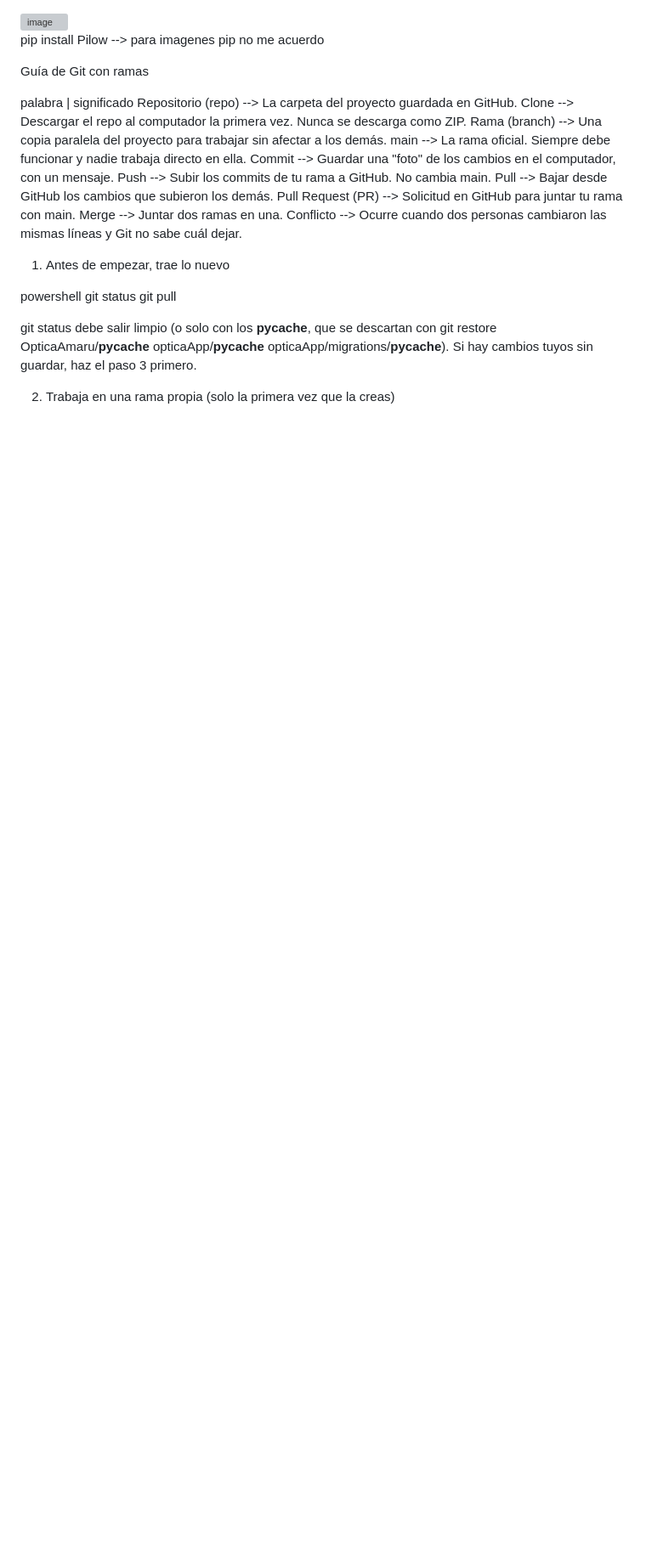
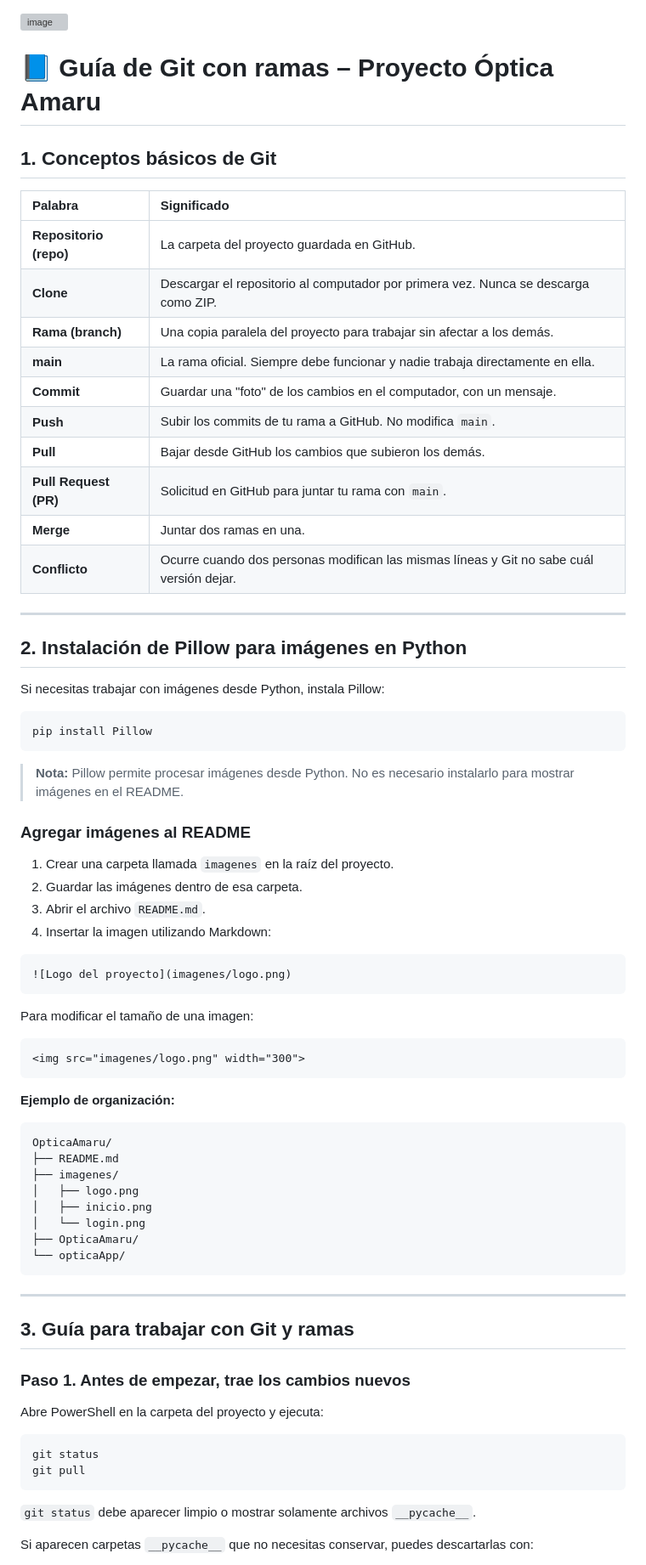
Before and after one commit to Yokoperron/Optica-amaru, a Markdown page: README.md, the part around one of its changes. Shown at 85% size. GitHub-like rendering; blank space fills up the shorter version; grey boxes are pictures that could not be loaded.

Commit message:
readme :)
Updated README.md to include a comprehensive guide on Git branches and usage, installation instructions for Pillow, and troubleshooting tips for common issues.

````diff
--- a/README.md
+++ b/README.md
@@ -1,31 +1,78 @@
 <img width="1400" height="450" alt="image" src="https://github.com/user-attachments/assets/9c740d91-757a-4fb5-89b3-c3def14ae6e6" />
 
+# 📘 Guía de Git con ramas – Proyecto Óptica Amaru
 
+## 1. Conceptos básicos de Git
 
-pip install Pilow --> para imagenes
-pip no me acuerdo
+| Palabra | Significado |
+|:---|:---|
+| **Repositorio (repo)** | La carpeta del proyecto guardada en GitHub. |
+| **Clone** | Descargar el repositorio al computador por primera vez. Nunca se descarga como ZIP. |
+| **Rama (branch)** | Una copia paralela del proyecto para trabajar sin afectar a los demás. |
+| **main** | La rama oficial. Siempre debe funcionar y nadie trabaja directamente en ella. |
+| **Commit** | Guardar una "foto" de los cambios en el computador, con un mensaje. |
+| **Push** | Subir los commits de tu rama a GitHub. No modifica `main`. |
+| **Pull** | Bajar desde GitHub los cambios que subieron los demás. |
+| **Pull Request (PR)** | Solicitud en GitHub para juntar tu rama con `main`. |
+| **Merge** | Juntar dos ramas en una. |
+| **Conflicto** | Ocurre cuando dos personas modifican las mismas líneas y Git no sabe cuál versión dejar. |
 
-Guía de Git con ramas
+---
 
-palabra             |   significado
-Repositorio (repo) --> La carpeta del proyecto guardada en GitHub.
-Clone --> Descargar el repo al computador la primera vez. Nunca se descarga como ZIP.
-Rama (branch) --> Una copia paralela del proyecto para trabajar sin afectar a los demás.
-main --> La rama oficial. Siempre debe funcionar y nadie trabaja directo en ella.
-Commit --> Guardar una "foto" de los cambios en el computador, con un mensaje.
-Push --> Subir los commits de tu rama a GitHub. No cambia main.
-Pull --> Bajar desde GitHub los cambios que subieron los demás.
-Pull Request (PR) --> Solicitud en GitHub para juntar tu rama con main.
-Merge --> Juntar dos ramas en una.
-Conflicto --> Ocurre cuando dos personas cambiaron las mismas líneas y Git no sabe cuál dejar.
+## 2. Instalación de Pillow para imágenes en Python
 
-1. Antes de empezar, trae lo nuevo
+Si necesitas trabajar con imágenes desde Python, instala Pillow:
 
-powershell
+```powershell
+pip install Pillow
+```
+
+> **Nota:** Pillow permite procesar imágenes desde Python. No es necesario instalarlo para mostrar imágenes en el README.
+
+### Agregar imágenes al README
+
+1. Crear una carpeta llamada `imagenes` en la raíz del proyecto.
+2. Guardar las imágenes dentro de esa carpeta.
+3. Abrir el archivo `README.md`.
+4. Insertar la imagen utilizando Markdown:
+
+```markdown
+![Logo del proyecto](imagenes/logo.png)
+```
+
+Para modificar el tamaño de una imagen:
+
+```html
+<img src="imagenes/logo.png" width="300">
+```
+
+**Ejemplo de organización:**
+
+```text
+OpticaAmaru/
+├── README.md
+├── imagenes/
+│   ├── logo.png
+│   ├── inicio.png
+│   └── login.png
+├── OpticaAmaru/
+└── opticaApp/
+```
+
+---
+
+## 3. Guía para trabajar con Git y ramas
+
+### Paso 1. Antes de empezar, trae los cambios nuevos
+
+Abre PowerShell en la carpeta del proyecto y ejecuta:
+
+```powershell
 git status
 git pull
+```
 
-git status debe salir limpio (o solo con los __pycache__, que se descartan con git restore OpticaAmaru/__pycache__ opticaApp/__pycache__ opticaApp/migrations/__pycache__). Si hay cambios tuyos sin guardar, haz el paso 3 primero.
+`git status` debe aparecer limpio o mostrar solamente archivos `__pycache__`.
 
-2. Trabaja en una rama propia (solo la primera vez que la creas)
+Si aparecen carpetas `__pycache__` que no necesitas conservar, puedes descartarlas con:
 
````
Also changed, not shown: other parts of README.md (+123 -26 lines).
